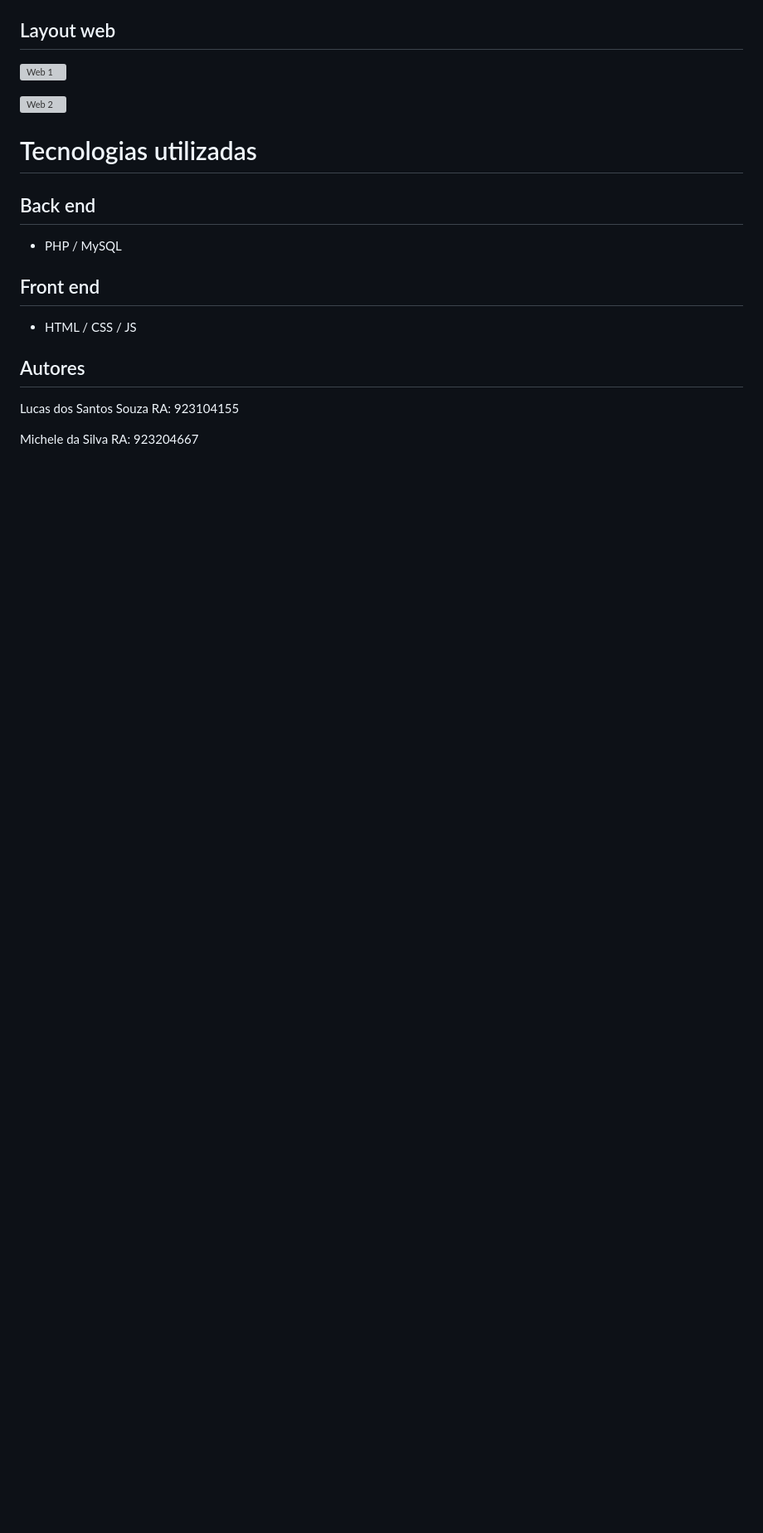
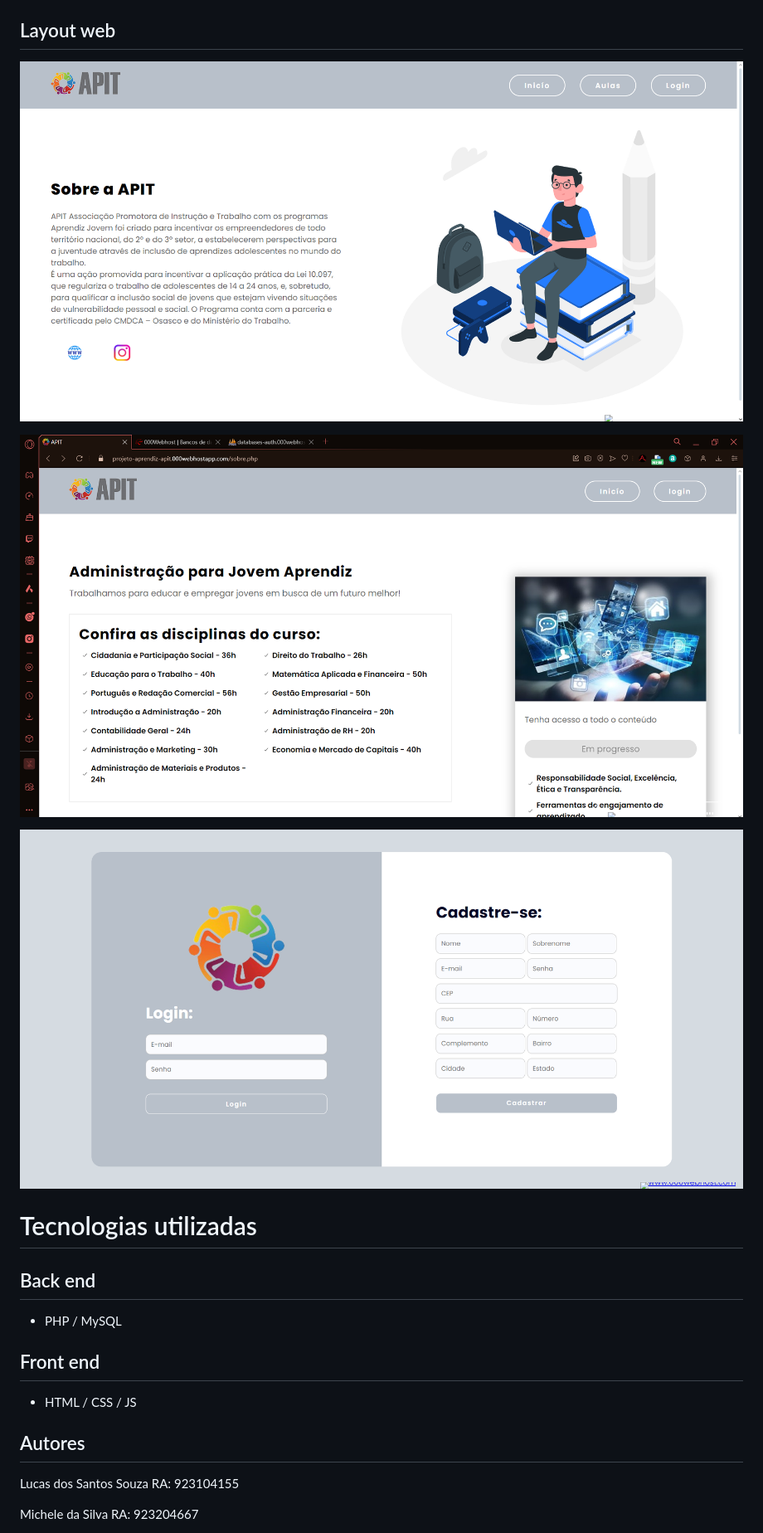
Before and after one commit to lucas-souza04/APIT, a Markdown page: README.md, the part around the change printed below. Shown: that part at 83% size. Drawn GitHub-style; pictures changed too: assets/TelaAulas.png (added), assets/TelaHome.png (added), assets/TelaLogin.png (added); blank space fills up the shorter version; grey boxes are pictures that could not be loaded.

```diff
--- a/README.md
+++ b/README.md
@@ -9,8 +9,10 @@ Projeto de plataforma com video aulas para jovens aprendizes
 
 ## Layout web
-![Web 1]()
+![Web 1](assets/TelaHome.png)
 
-![Web 2]()
+![Web 2](assets/TelaAulas.png)
+
+![Web 3](assets/TelaLogin.png)
 
 # Tecnologias utilizadas
 ## Back end
```
Also changed, not shown: other parts of README.md (+6 -3 lines).
